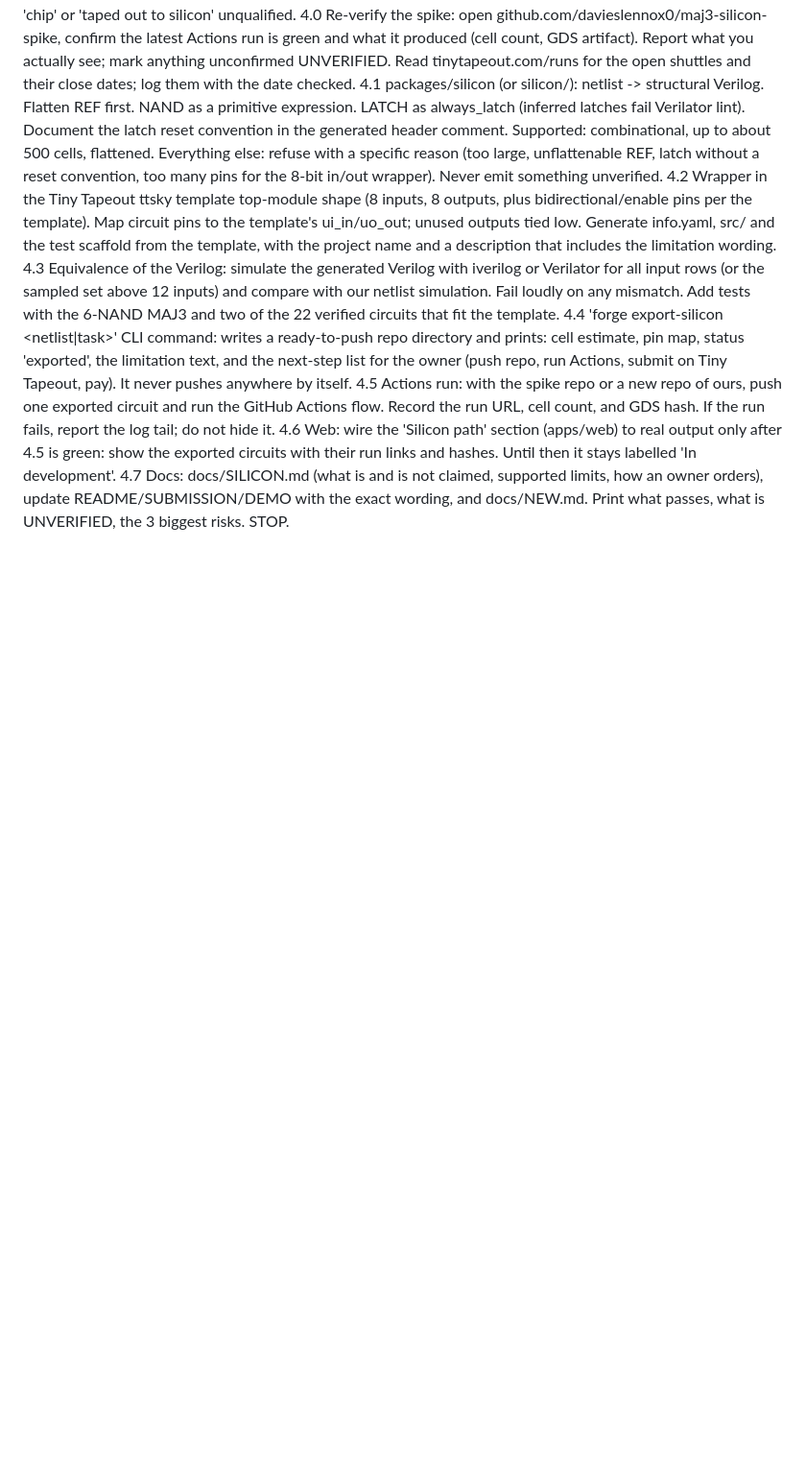
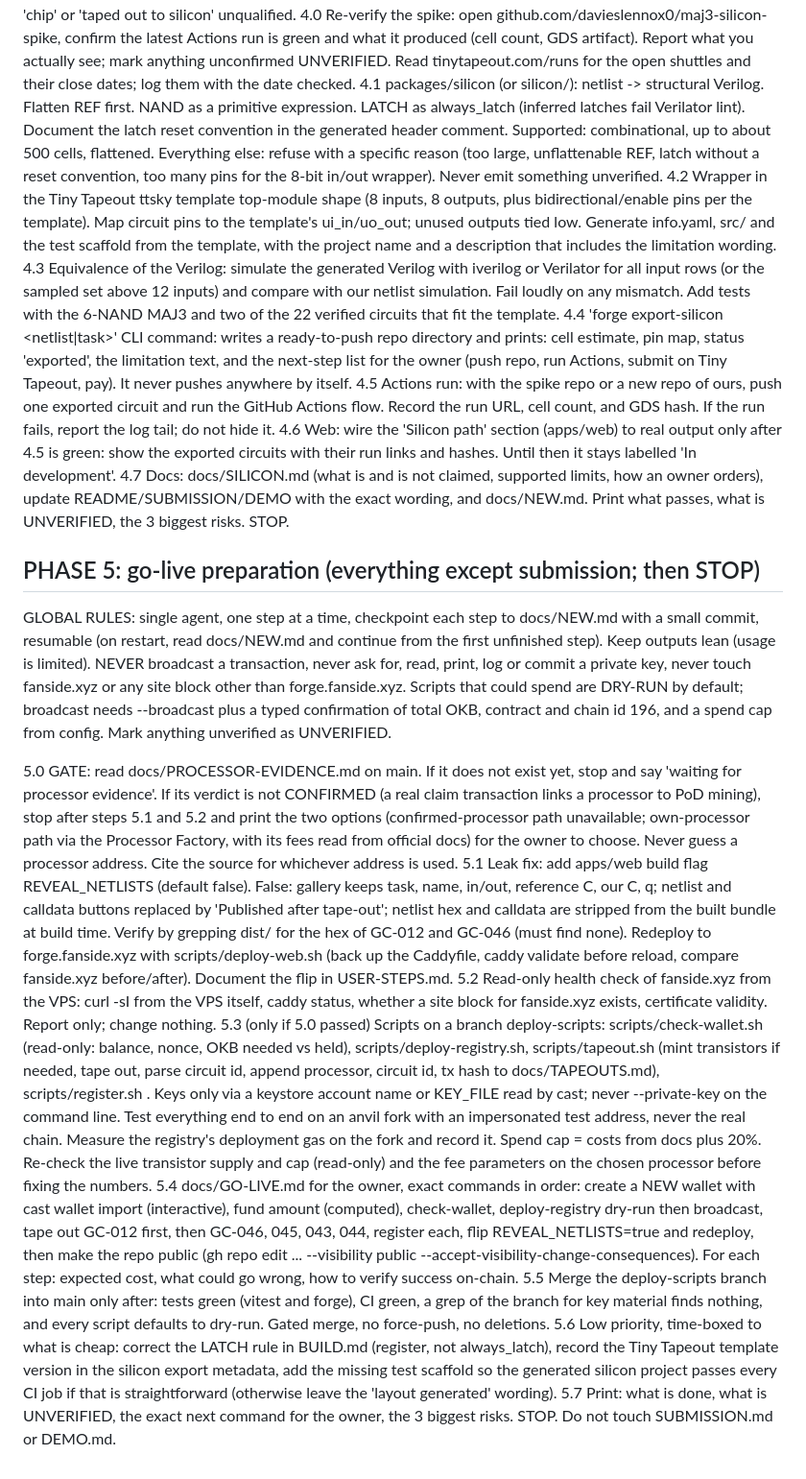
Before and after one commit to davieslennox0/tapeout-forge, a Markdown page: BUILD.md, the part around the change. Shown at 96% size. GitHub-like rendering; blank space fills up the shorter version.

Commit message:
Add Phase 5 go-live preparation

```diff
--- a/BUILD.md
+++ b/BUILD.md
@@ -335,3 +335,15 @@ RULES (extra): No ordering, no payment, no Tiny Tapeout submission, no third-par
 4.5 Actions run: with the spike repo or a new repo of ours, push one exported circuit and run the GitHub Actions flow. Record the run URL, cell count, and GDS hash. If the run fails, report the log tail; do not hide it.
 4.6 Web: wire the 'Silicon path' section (apps/web) to real output only after 4.5 is green: show the exported circuits with their run links and hashes. Until then it stays labelled 'In development'.
 4.7 Docs: docs/SILICON.md (what is and is not claimed, supported limits, how an owner orders), update README/SUBMISSION/DEMO with the exact wording, and docs/NEW.md. Print what passes, what is UNVERIFIED, the 3 biggest risks. STOP.
+
+## PHASE 5: go-live preparation (everything except submission; then STOP)
+GLOBAL RULES: single agent, one step at a time, checkpoint each step to docs/NEW.md with a small commit, resumable (on restart, read docs/NEW.md and continue from the first unfinished step). Keep outputs lean (usage is limited). NEVER broadcast a transaction, never ask for, read, print, log or commit a private key, never touch fanside.xyz or any site block other than forge.fanside.xyz. Scripts that could spend are DRY-RUN by default; broadcast needs --broadcast plus a typed confirmation of total OKB, contract and chain id 196, and a spend cap from config. Mark anything unverified as UNVERIFIED.
+
+5.0 GATE: read docs/PROCESSOR-EVIDENCE.md on main. If it does not exist yet, stop and say 'waiting for processor evidence'. If its verdict is not CONFIRMED (a real claim transaction links a processor to PoD mining), stop after steps 5.1 and 5.2 and print the two options (confirmed-processor path unavailable; own-processor path via the Processor Factory, with its fees read from official docs) for the owner to choose. Never guess a processor address. Cite the source for whichever address is used.
+5.1 Leak fix: add apps/web build flag REVEAL_NETLISTS (default false). False: gallery keeps task, name, in/out, reference C, our C, q; netlist and calldata buttons replaced by 'Published after tape-out'; netlist hex and calldata are stripped from the built bundle at build time. Verify by grepping dist/ for the hex of GC-012 and GC-046 (must find none). Redeploy to forge.fanside.xyz with scripts/deploy-web.sh (back up the Caddyfile, caddy validate before reload, compare fanside.xyz before/after). Document the flip in USER-STEPS.md.
+5.2 Read-only health check of fanside.xyz from the VPS: curl -sI from the VPS itself, caddy status, whether a site block for fanside.xyz exists, certificate validity. Report only; change nothing.
+5.3 (only if 5.0 passed) Scripts on a branch deploy-scripts: scripts/check-wallet.sh (read-only: balance, nonce, OKB needed vs held), scripts/deploy-registry.sh, scripts/tapeout.sh <task> (mint transistors if needed, tape out, parse circuit id, append processor, circuit id, tx hash to docs/TAPEOUTS.md), scripts/register.sh <task>. Keys only via a keystore account name or KEY_FILE read by cast; never --private-key on the command line. Test everything end to end on an anvil fork with an impersonated test address, never the real chain. Measure the registry's deployment gas on the fork and record it. Spend cap = costs from docs plus 20%. Re-check the live transistor supply and cap (read-only) and the fee parameters on the chosen processor before fixing the numbers.
+5.4 docs/GO-LIVE.md for the owner, exact commands in order: create a NEW wallet with cast wallet import (interactive), fund amount (computed), check-wallet, deploy-registry dry-run then broadcast, tape out GC-012 first, then GC-046, 045, 043, 044, register each, flip REVEAL_NETLISTS=true and redeploy, then make the repo public (gh repo edit ... --visibility public --accept-visibility-change-consequences). For each step: expected cost, what could go wrong, how to verify success on-chain.
+5.5 Merge the deploy-scripts branch into main only after: tests green (vitest and forge), CI green, a grep of the branch for key material finds nothing, and every script defaults to dry-run. Gated merge, no force-push, no deletions.
+5.6 Low priority, time-boxed to what is cheap: correct the LATCH rule in BUILD.md (register, not always_latch), record the Tiny Tapeout template version in the silicon export metadata, add the missing test scaffold so the generated silicon project passes every CI job if that is straightforward (otherwise leave the 'layout generated' wording).
+5.7 Print: what is done, what is UNVERIFIED, the exact next command for the owner, the 3 biggest risks. STOP. Do not touch SUBMISSION.md or DEMO.md.
```
